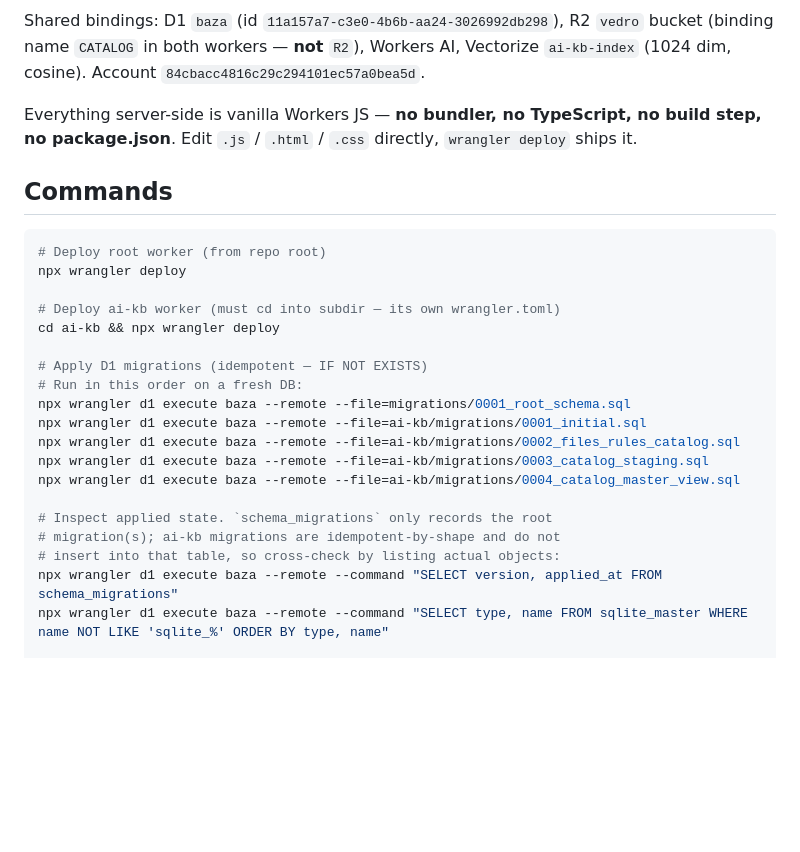
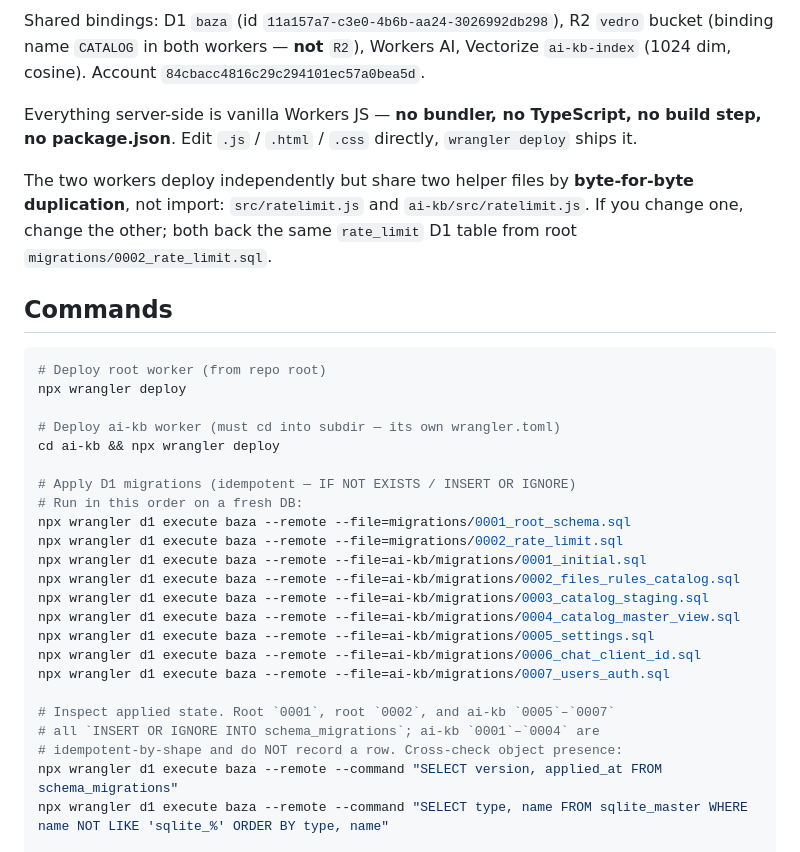
Before and after one commit to ArtemFilin1990/b24-catalog, a Markdown page: CLAUDE.md, the part around one of its changes. GitHub-like rendering; blank space fills up the shorter version.

````diff
--- a/CLAUDE.md
+++ b/CLAUDE.md
@@ -39,6 +39,8 @@ Shared bindings: D1 `baza` (id `11a157a7-c3e0-4b6b-aa24-3026992db298`), R2 `vedr
 
 Everything server-side is vanilla Workers JS — **no bundler, no TypeScript, no build step, no package.json**. Edit `.js` / `.html` / `.css` directly, `wrangler deploy` ships it.
 
+The two workers deploy independently but share two helper files by **byte-for-byte duplication**, not import: `src/ratelimit.js` and `ai-kb/src/ratelimit.js`. If you change one, change the other; both back the same `rate_limit` D1 table from root `migrations/0002_rate_limit.sql`.
+
 ## Commands
 
 ```bash
@@ -48,17 +50,21 @@ npx wrangler deploy
 # Deploy ai-kb worker (must cd into subdir — its own wrangler.toml)
 cd ai-kb && npx wrangler deploy
 
-# Apply D1 migrations (idempotent — IF NOT EXISTS)
+# Apply D1 migrations (idempotent — IF NOT EXISTS / INSERT OR IGNORE)
 # Run in this order on a fresh DB:
 npx wrangler d1 execute baza --remote --file=migrations/0001_root_schema.sql
+npx wrangler d1 execute baza --remote --file=migrations/0002_rate_limit.sql
 npx wrangler d1 execute baza --remote --file=ai-kb/migrations/0001_initial.sql
 npx wrangler d1 execute baza --remote --file=ai-kb/migrations/0002_files_rules_catalog.sql
 npx wrangler d1 execute baza --remote --file=ai-kb/migrations/0003_catalog_staging.sql
 npx wrangler d1 execute baza --remote --file=ai-kb/migrations/0004_catalog_master_view.sql
+npx wrangler d1 execute baza --remote --file=ai-kb/migrations/0005_settings.sql
+npx wrangler d1 execute baza --remote --file=ai-kb/migrations/0006_chat_client_id.sql
+npx wrangler d1 execute baza --remote --file=ai-kb/migrations/0007_users_auth.sql
 
-# Inspect applied state. `schema_migrations` only records the root
-# migration(s); ai-kb migrations are idempotent-by-shape and do not
-# insert into that table, so cross-check by listing actual objects:
+# Inspect applied state. Root `0001`, root `0002`, and ai-kb `0005`–`0007`
+# all `INSERT OR IGNORE INTO schema_migrations`; ai-kb `0001`–`0004` are
+# idempotent-by-shape and do NOT record a row. Cross-check object presence:
 npx wrangler d1 execute baza --remote --command "SELECT version, applied_at FROM schema_migrations"
 npx wrangler d1 execute baza --remote --command "SELECT type, name FROM sqlite_master WHERE name NOT LIKE 'sqlite_%' ORDER BY type, name"
 
````
Also changed, not shown: other parts of CLAUDE.md (+36 -14 lines).
